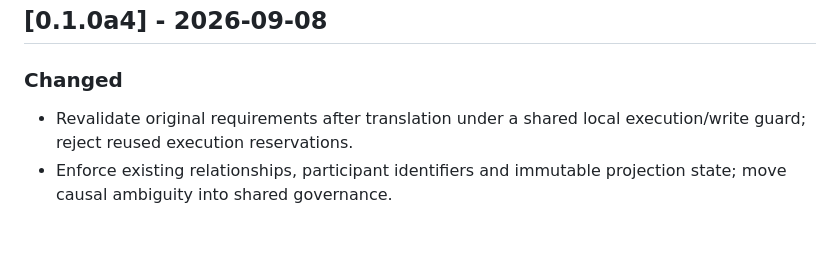
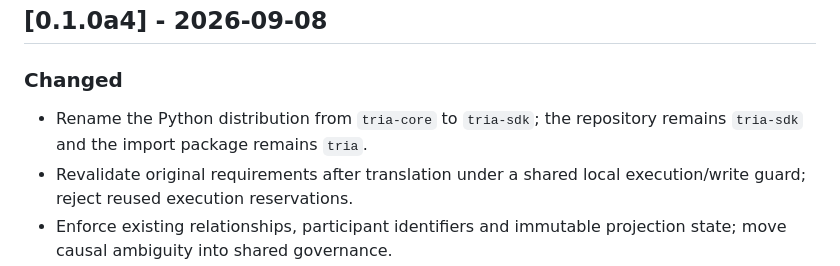
Before and after one commit to TrivianInstitute/tria-sdk, a Markdown page: CHANGELOG.md, the part around the change. GitHub-like rendering; blank space fills up the shorter version.

Commit message:
Document TRIA SDK distribution rename

```diff
--- a/CHANGELOG.md
+++ b/CHANGELOG.md
@@ -3,6 +3,7 @@
 ## [0.1.0a4] - 2026-09-08
 
 ### Changed
+- Rename the Python distribution from `tria-core` to `tria-sdk`; the repository remains `tria-sdk` and the import package remains `tria`.
 - Revalidate original requirements after translation under a shared local execution/write guard; reject reused execution reservations.
 - Enforce existing relationships, participant identifiers and immutable projection state; move causal ambiguity into shared governance.
 - Expose explicit trusted-host permission administration and retain documented legacy aliases.
```
